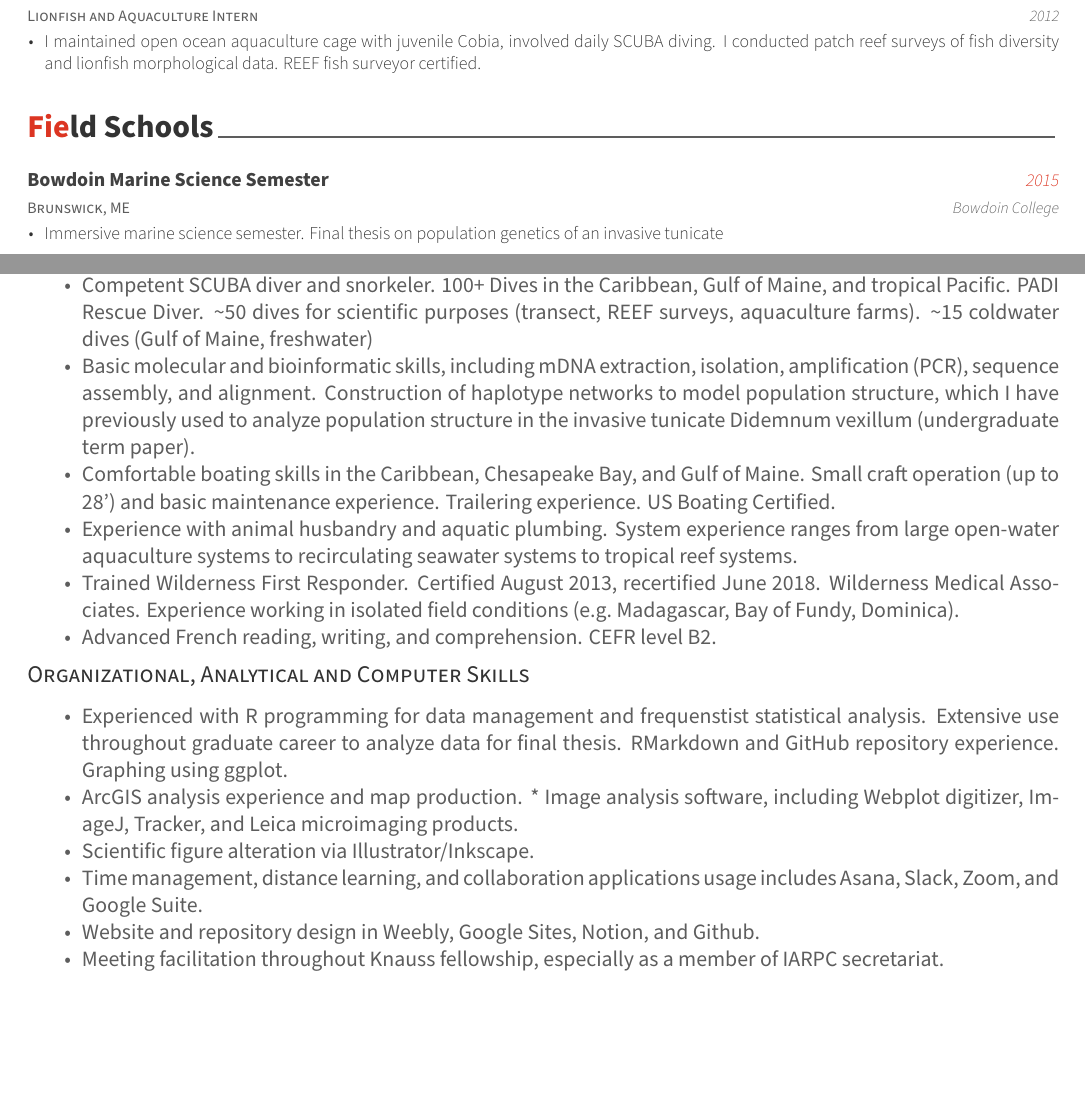
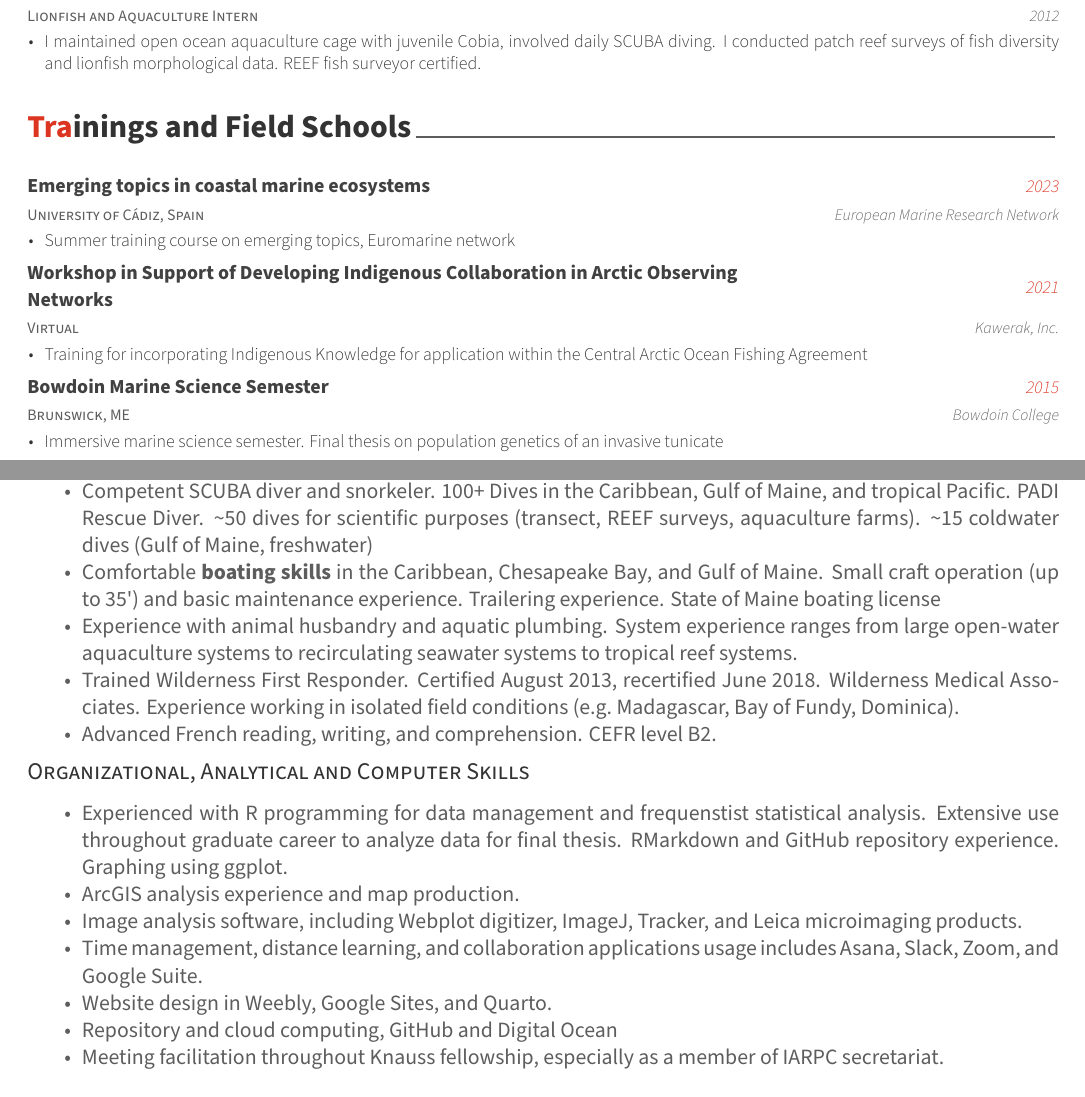
Before and after one commit to villesci/CV, an R Markdown document (villeneuve_cv/villeneuve_cv2.Rmd): two parts of pages 2 and 3 of 3, joined at a grey line, cut so that both start at the same text, the shorter picture padded with empty space. The pictures show the output file villeneuve_cv/villeneuve_cv2.pdf that the author committed with the source.

Commit message:
update euromarine

````diff
--- a/villeneuve_cv/villeneuve_cv2.Rmd
+++ b/villeneuve_cv/villeneuve_cv2.Rmd
@@ -93,11 +93,14 @@ list("I maintained open ocean aquaculture cage with juvenile Cobia, involved dai
 
 ```
 
-# Field Schools
+# Trainings and Field Schools
 
 ```{r}
 tribble(
   ~ degree, ~ uni, ~ loc, ~ dates, ~ details,
+    "Emerging topics in coastal marine ecosystems", "European Marine Research Network", "University of Cádiz, Spain","2023",list("Summer training course on emerging topics, Euromarine network"),
+  "Workshop in Support of Developing Indigenous Collaboration in Arctic Observing Networks","Kawerak, Inc.", "Virtual","2021",list("Training for incorporating Indigenous Knowledge for application within the Central Arctic Ocean Fishing Agreement"),
+
   "Bowdoin Marine Science Semester","Bowdoin College","Brunswick, ME","2015",
   list("Immersive marine science semester. Final thesis on population genetics of an invasive tunicate"),
   "Madagascar Biodiversity and Natural Resource Management","School for International Training","Taolagnaro, Madagascar","2015",
@@ -132,8 +135,7 @@ tribble(
 
 -   Have used and trained others on ecological research methods, including transects, quadrats, water quality, species identification (highly proficient in rocky coast Atlantic and Caribbean), habitat classification, microscope and microphotography use, and general photography.
 -   Competent SCUBA diver and snorkeler. 100+ Dives in the Caribbean, Gulf of Maine, and tropical Pacific. PADI Rescue Diver. \~50 dives for scientific purposes (transect, REEF surveys, aquaculture farms). \~15 coldwater dives (Gulf of Maine, freshwater)
--   Basic molecular and bioinformatic skills, including mDNA extraction, isolation, amplification (PCR), sequence assembly, and alignment. Construction of haplotype networks to model population structure, which I have previously used to analyze population structure in the invasive tunicate <i>Didemnum vexillum</i> (undergraduate term paper).
--   Comfortable boating skills in the Caribbean, Chesapeake Bay, and Gulf of Maine. Small craft operation (up to 28') and basic maintenance experience. Trailering experience. US Boating Certified.
+-   Comfortable **boating skills** in the Caribbean, Chesapeake Bay, and Gulf of Maine. Small craft operation (up to 35\') and basic maintenance experience. Trailering experience. State of Maine boating license
 -   Experience with animal husbandry and aquatic plumbing. System experience ranges from large open-water aquaculture systems to recirculating seawater systems to tropical reef systems.
 -   Trained Wilderness First Responder. Certified August 2013, recertified June 2018. Wilderness Medical Associates. Experience working in isolated field conditions (e.g. Madagascar, Bay of Fundy, Dominica).
 -   Advanced French reading, writing, and comprehension. CEFR level B2.
@@ -141,10 +143,11 @@ tribble(
 ## Organizational, Analytical and Computer Skills
 
 -   Experienced with R programming for data management and frequenstist statistical analysis. Extensive use throughout graduate career to analyze data for final thesis. RMarkdown and GitHub repository experience. Graphing using ggplot.
--   ArcGIS analysis experience and map production. \* Image analysis software, including Webplot digitizer, ImageJ, Tracker, and Leica microimaging products.
--   Scientific figure alteration via Illustrator/Inkscape.
+-   ArcGIS analysis experience and map production.
+-   Image analysis software, including Webplot digitizer, ImageJ, Tracker, and Leica microimaging products.
 -   Time management, distance learning, and collaboration applications usage includes Asana, Slack, Zoom, and Google Suite.
--   Website and repository design in Weebly, Google Sites, Notion, and Github.
+-   Website design in Weebly, Google Sites, and Quarto.
+-   Repository and cloud computing, GitHub and Digital Ocean
 -   Meeting facilitation throughout Knauss fellowship, especially as a member of IARPC secretariat.
 
 # References
````
Also changed, not shown: villeneuve_cv/villeneuve_cv2.knit.md (deleted), villeneuve_cv/villeneuve_cv2.pdf, villeneuve_cv/villeneuve_cv2.tex (deleted), 2 other files.
